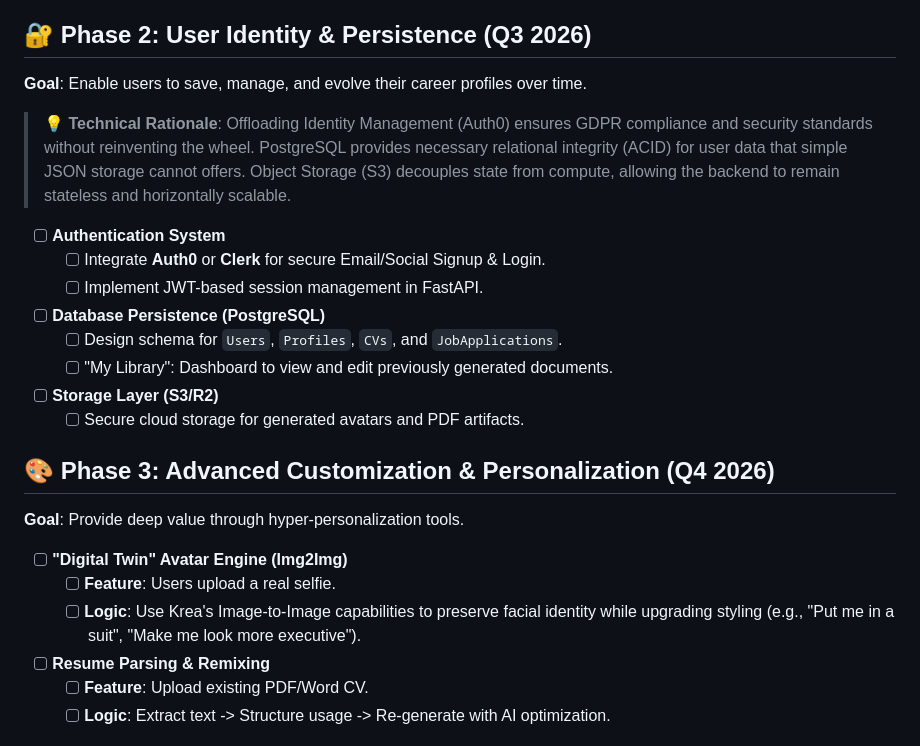
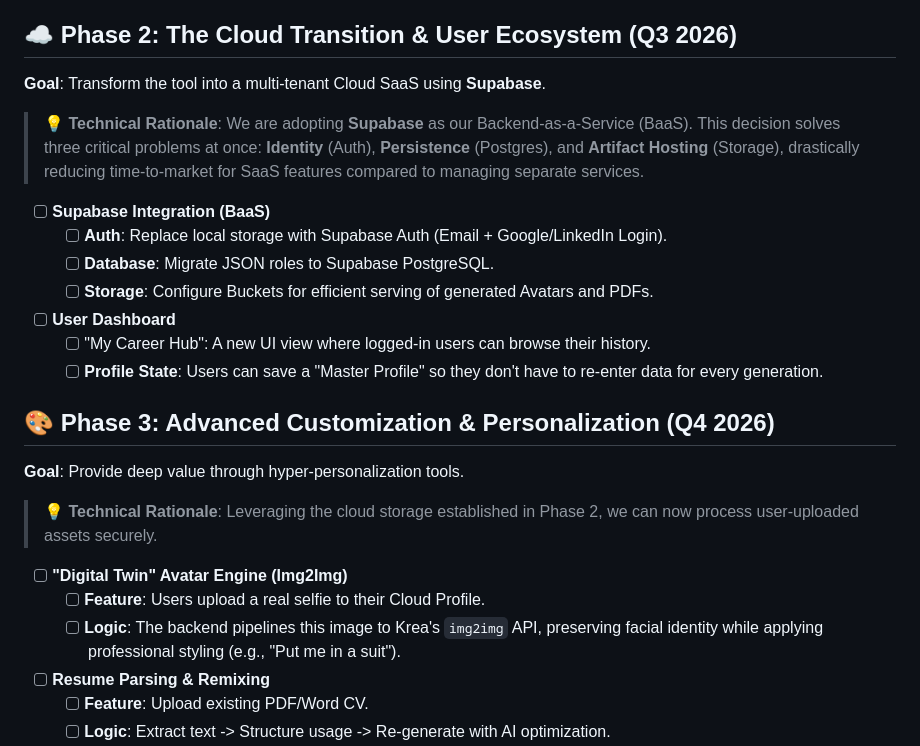
Before and after one commit to RaulJuliosIglesias/CV-GENERATOR-IMAGEN-TEXT, a Markdown page: ROADMAP.md, the part around the change. Rendered like a GitHub page.

Commit message:
docs: Update roadmap to shift Phase 2 to Supabase BaaS for identity, persistence, and storage, and add user dashboard features.

```diff
--- a/ROADMAP.md
+++ b/ROADMAP.md
@@ -20,25 +20,25 @@
     - [ ] Implement robust logging (ELK Stack or Datadog).
     - [ ] Achieve 90% Code Coverage on logic services (`llm_service`, `krea_service`).
 
-## 🔐 Phase 2: User Identity & Persistence (Q3 2026)
-**Goal**: Enable users to save, manage, and evolve their career profiles over time.
-> **💡 Technical Rationale**: Offloading Identity Management (Auth0) ensures GDPR compliance and security standards without reinventing the wheel. PostgreSQL provides necessary relational integrity (ACID) for user data that simple JSON storage cannot offers. Object Storage (S3) decouples state from compute, allowing the backend to remain stateless and horizontally scalable.
+## ☁️ Phase 2: The Cloud Transition & User Ecosystem (Q3 2026)
+**Goal**: Transform the tool into a multi-tenant Cloud SaaS using **Supabase**.
+> **💡 Technical Rationale**: We are adopting **Supabase** as our Backend-as-a-Service (BaaS). This decision solves three critical problems at once: **Identity** (Auth), **Persistence** (Postgres), and **Artifact Hosting** (Storage), drastically reducing time-to-market for SaaS features compared to managing separate services.
 
-- [ ] **Authentication System**
-    - [ ] Integrate **Auth0** or **Clerk** for secure Email/Social Signup & Login.
-    - [ ] Implement JWT-based session management in FastAPI.
-- [ ] **Database Persistence (PostgreSQL)**
-    - [ ] Design schema for `Users`, `Profiles`, `CVs`, and `JobApplications`.
-    - [ ] "My Library": Dashboard to view and edit previously generated documents.
-- [ ] **Storage Layer (S3/R2)**
-    - [ ] Secure cloud storage for generated avatars and PDF artifacts.
+- [ ] **Supabase Integration (BaaS)**
+    - [ ] **Auth**: Replace local storage with Supabase Auth (Email + Google/LinkedIn Login).
+    - [ ] **Database**: Migrate JSON roles to Supabase PostgreSQL.
+    - [ ] **Storage**: Configure Buckets for efficient serving of generated Avatars and PDFs.
+- [ ] **User Dashboard**
+    - [ ] "My Career Hub": A new UI view where logged-in users can browse their history.
+    - [ ] **Profile State**: Users can save a "Master Profile" so they don't have to re-enter data for every generation.
 
 ## 🎨 Phase 3: Advanced Customization & Personalization (Q4 2026)
 **Goal**: Provide deep value through hyper-personalization tools.
+> **💡 Technical Rationale**: Leveraging the cloud storage established in Phase 2, we can now process user-uploaded assets securely.
 
 - [ ] **"Digital Twin" Avatar Engine (Img2Img)**
-    - [ ] **Feature**: Users upload a real selfie.
-    - [ ] **Logic**: Use Krea's Image-to-Image capabilities to preserve facial identity while upgrading styling (e.g., "Put me in a suit", "Make me look more executive").
+    - [ ] **Feature**: Users upload a real selfie to their Cloud Profile.
+    - [ ] **Logic**: The backend pipelines this image to Krea's `img2img` API, preserving facial identity while applying professional styling (e.g., "Put me in a suit").
 - [ ] **Resume Parsing & Remixing**
     - [ ] **Feature**: Upload existing PDF/Word CV.
     - [ ] **Logic**: Extract text -> Structure usage -> Re-generate with AI optimization.
```
